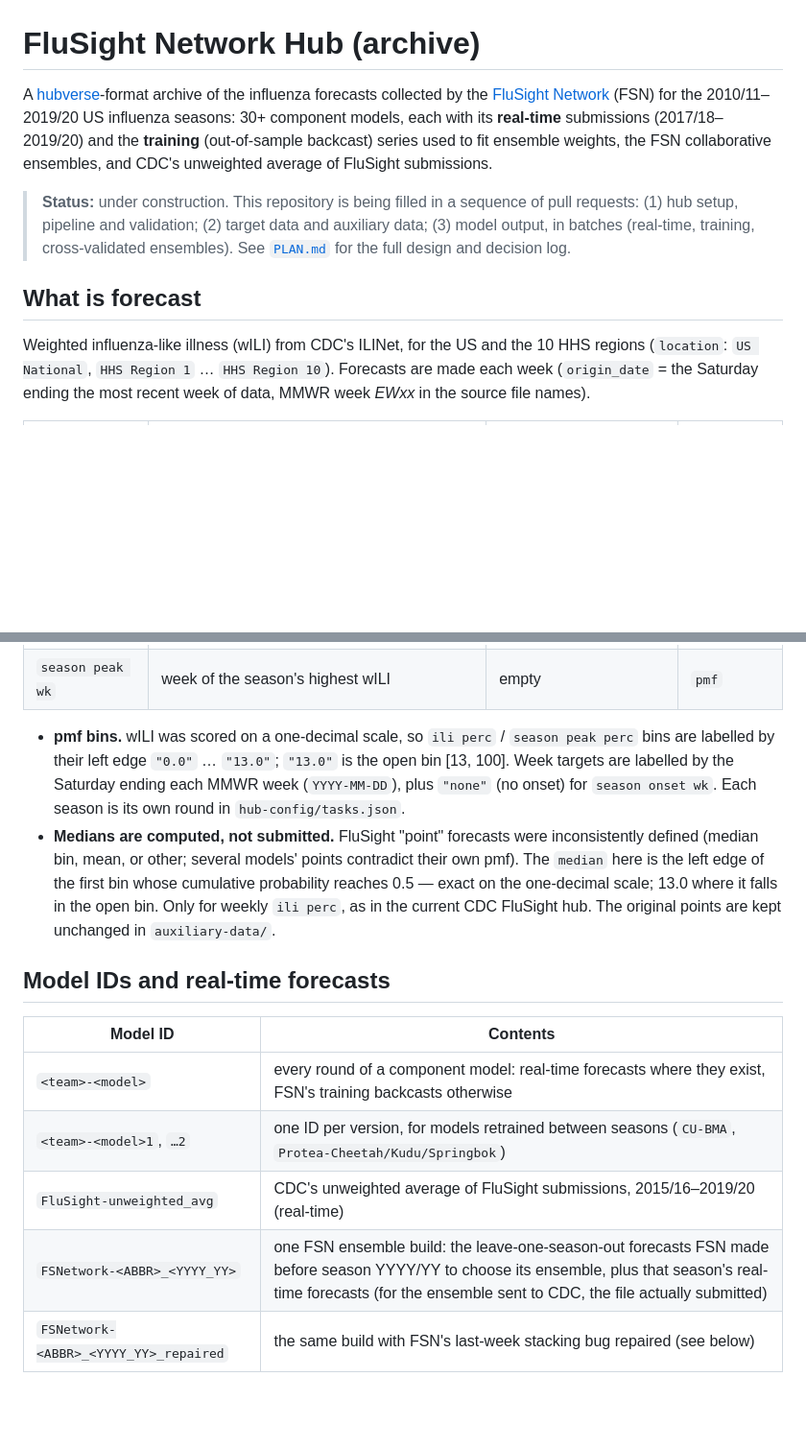
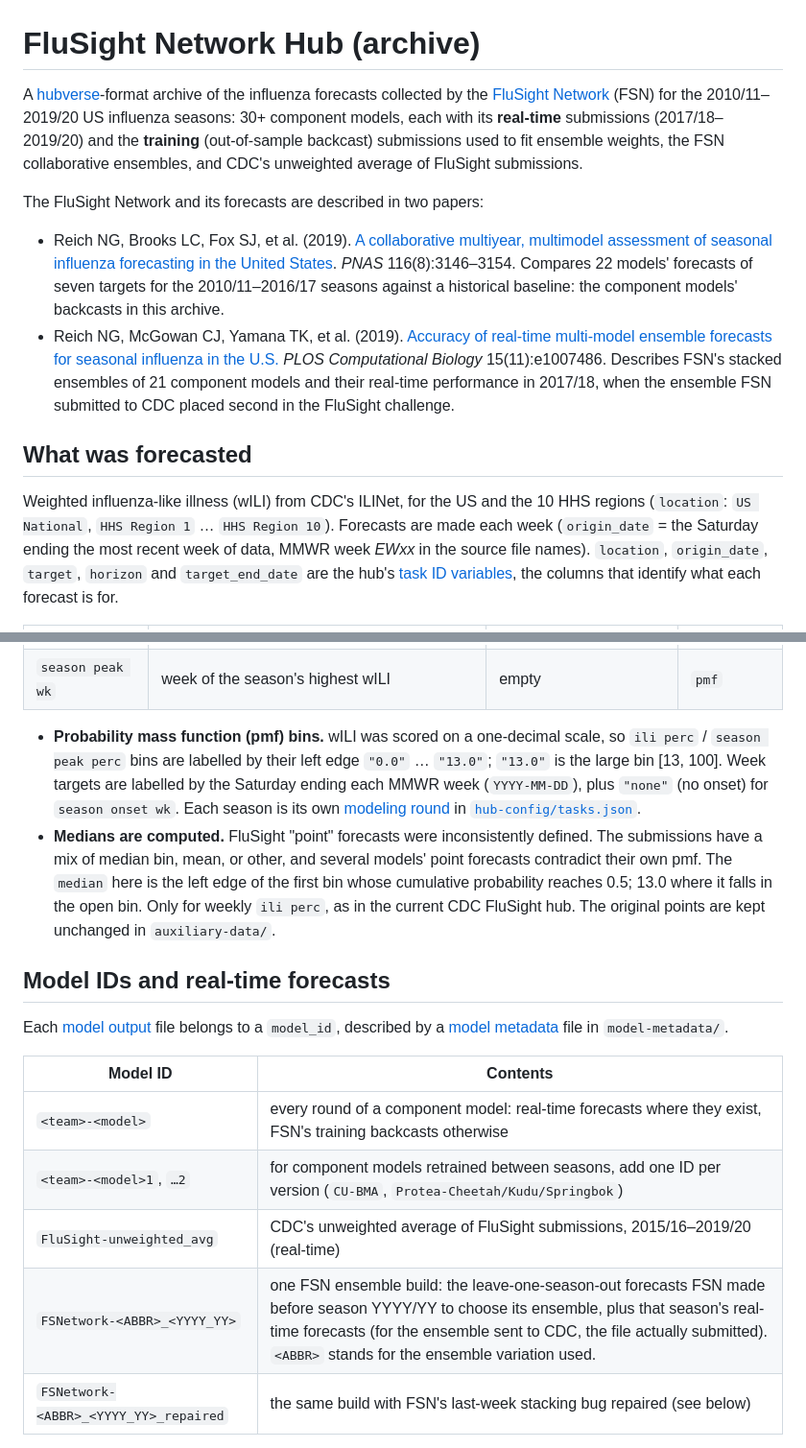
Before and after one commit to FluSightNetwork/flusight-network-hub, a Markdown page: README.md, 2 parts joined by grey strips. Shown at 96% size. GitHub-like rendering; blank space fills up the shorter version.

```diff
--- a/README.md
+++ b/README.md
@@ -1,20 +1,29 @@
 # FluSight Network Hub (archive)
 
 A [hubverse](https://hubverse.io)-format archive of the influenza forecasts collected by the
-[FluSight Network](https://github.com/FluSightNetwork/cdc-flusight-ensemble) (FSN) for the
-2010/11–2019/20 US influenza seasons: 30+ component models, each with its **real-time** submissions
-(2017/18–2019/20) and the **training** (out-of-sample backcast) series used to fit ensemble weights,
-the FSN collaborative ensembles, and CDC's unweighted average of FluSight submissions.
+[FluSight Network](https://github.com/FluSightNetwork/cdc-flusight-ensemble) (FSN) for the 2010/11–2019/20
+US influenza seasons: 30+ component models, each with its **real-time** submissions (2017/18–2019/20) and
+the **training** (out-of-sample backcast) submissions used to fit ensemble weights, the FSN collaborative
+ensembles, and CDC's unweighted average of FluSight submissions.
 
-> **Status:** under construction. This repository is being filled in a sequence of pull requests:
-> (1) hub setup, pipeline and validation; (2) target data and auxiliary data; (3) model output, in
-> batches (real-time, training, cross-validated ensembles). See [`PLAN.md`](PLAN.md) for the full
-> design and decision log.
+The FluSight Network and its forecasts are described in two papers:
 
-## What is forecast
+- Reich NG, Brooks LC, Fox SJ, et al. (2019).
+  [A collaborative multiyear, multimodel assessment of seasonal influenza forecasting in the United States](https://doi.org/10.1073/pnas.1812594116).
+  *PNAS* 116(8):3146–3154. Compares 22 models' forecasts of seven targets for the 2010/11–2016/17
+  seasons against a historical baseline: the component models' backcasts in this archive.
+- Reich NG, McGowan CJ, Yamana TK, et al. (2019).
+  [Accuracy of real-time multi-model ensemble forecasts for seasonal influenza in the U.S.](https://doi.org/10.1371/journal.pcbi.1007486)
+  *PLOS Computational Biology* 15(11):e1007486. Describes FSN's stacked ensembles of 21 component models
+  and their real-time performance in 2017/18, when the ensemble FSN submitted to CDC placed second in
+  the FluSight challenge.
+
+## What was forecasted
 
 Weighted influenza-like illness (wILI) from CDC's ILINet, for the US and the 10 HHS regions
 (`location`: `US National`, `HHS Region 1` … `HHS Region 10`). Forecasts are made each week
-(`origin_date` = the Saturday ending the most recent week of data, MMWR week *EWxx* in the source
-file names).
+(`origin_date` = the Saturday ending the most recent week of data, MMWR week *EWxx* in the source file
+names). `location`, `origin_date`, `target`, `horizon` and `target_end_date` are the hub's
+[task ID variables](https://docs.hubverse.io/en/latest/user-guide/tasks.html#task-id-vars), the columns
+that identify what each forecast is for.
 
@@ -25,24 +34,30 @@ file names).
 | `season onset wk` | first week of 3 consecutive weeks at/above the regional baseline | empty | `pmf` |
 | `season peak wk` | week of the season's highest wILI | empty | `pmf` |
 
-- **pmf bins.** wILI was scored on a one-decimal scale, so `ili perc` / `season peak perc` bins are
-  labelled by their left edge `"0.0"` … `"13.0"`; `"13.0"` is the open bin [13, 100]. Week targets
-  are labelled by the Saturday ending each MMWR week (`YYYY-MM-DD`), plus `"none"` (no onset) for
-  `season onset wk`. Each season is its own round in `hub-config/tasks.json`.
-- **Medians are computed, not submitted.** FluSight "point" forecasts were inconsistently defined
-  (median bin, mean, or other; several models' points contradict their own pmf). The `median` here is
-  the left edge of the first bin whose cumulative probability reaches 0.5 — exact on the one-decimal
-  scale; 13.0 where it falls in the open bin. Only for weekly `ili perc`, as in the current CDC
-  FluSight hub. The original points are kept unchanged in `auxiliary-data/`.
+- **Probability mass function (pmf) bins.** wILI was scored on a one-decimal scale, so `ili perc` /
+  `season peak perc` bins are labelled by their left edge `"0.0"` … `"13.0"`; `"13.0"` is the large bin
+  [13, 100]. Week targets are labelled by the Saturday ending each MMWR week (`YYYY-MM-DD`), plus `"none"`
+  (no onset) for `season onset wk`. Each season is its own
+  [modeling round](https://docs.hubverse.io/en/latest/overview/terminology.html#round) in
+  [`hub-config/tasks.json`](https://docs.hubverse.io/en/latest/user-guide/hub-config.html#tasks-metadata).
+- **Medians are computed.** FluSight "point" forecasts were inconsistently defined. The submissions have
+  a mix of median bin, mean, or other, and several models' point forecasts contradict their own pmf. The
+  `median` here is the left edge of the first bin whose cumulative probability reaches 0.5; 13.0 where it
+  falls in the open bin. Only for weekly `ili perc`, as in the current CDC FluSight hub. The original
+  points are kept unchanged in `auxiliary-data/`.
 
 ## Model IDs and real-time forecasts
+
+Each [model output](https://docs.hubverse.io/en/latest/user-guide/model-output.html) file belongs to a
+`model_id`, described by a [model metadata](https://docs.hubverse.io/en/latest/user-guide/model-metadata.html)
+file in `model-metadata/`.
 
 | Model ID | Contents |
 |---|---|
 | `<team>-<model>` | every round of a component model: real-time forecasts where they exist, FSN's training backcasts otherwise |
-| `<team>-<model>1`, `…2` | one ID per version, for models retrained between seasons (`CU-BMA`, `Protea-Cheetah/Kudu/Springbok`) |
+| `<team>-<model>1`, `…2` | for component models retrained between seasons, add one ID per version (`CU-BMA`, `Protea-Cheetah/Kudu/Springbok`) |
 | `FluSight-unweighted_avg` | CDC's unweighted average of FluSight submissions, 2015/16–2019/20 (real-time) |
-| `FSNetwork-<ABBR>_<YYYY_YY>` | one FSN ensemble build: the leave-one-season-out forecasts FSN made before season YYYY/YY to choose its ensemble, plus that season's real-time forecasts (for the ensemble sent to CDC, the file actually submitted) |
+| `FSNetwork-<ABBR>_<YYYY_YY>` | one FSN ensemble build: the leave-one-season-out forecasts FSN made before season YYYY/YY to choose its ensemble, plus that season's real-time forecasts (for the ensemble sent to CDC, the file actually submitted). `<ABBR>` stands for the ensemble variation used. |
 | `FSNetwork-<ABBR>_<YYYY_YY>_repaired` | the same build with FSN's last-week stacking bug repaired (see below) |
 
 FSN rebuilt its ensembles before each season it ran in real time (`src/ensemble_builds.csv`):
```
Also changed, not shown: other parts of README.md (+63 -29 lines), src/README.md (+1 -0 lines), figures/model-coverage.png (added), 2 other files.
